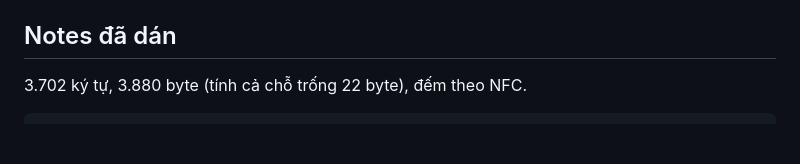
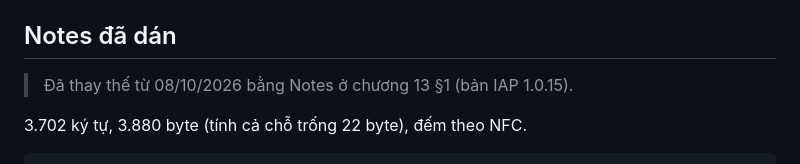
Before and after one commit to dailhse184118-commits/WeDo_ChPlay, a Markdown page: docs/app-store-ios/09-ban-dien-that.md, the part around the change. GitHub-like rendering; blank space fills up the shorter version.

```diff
--- a/docs/app-store-ios/09-ban-dien-that.md
+++ b/docs/app-store-ios/09-ban-dien-that.md
@@ -27,6 +27,8 @@ Mật khẩu hai tài khoản demo do chủ dự án giữ và tự gõ vào App
 - [ ] Thay `[MAT KHAU DIEU LINH]` trong Notes.
 
 ## Notes đã dán
+
+> Đã thay thế từ 08/10/2026 bằng Notes ở chương 13 §1 (bản IAP 1.0.15).
 
 3.702 ký tự, 3.880 byte (tính cả chỗ trống 22 byte), đếm theo NFC.
 
```
Also changed, not shown: docs/app-store-ios/04-thong-tin-cho-reviewer.md (+2 -0 lines), docs/app-store-ios/13-notes-duyet-iap.md (+11 -10 lines).
